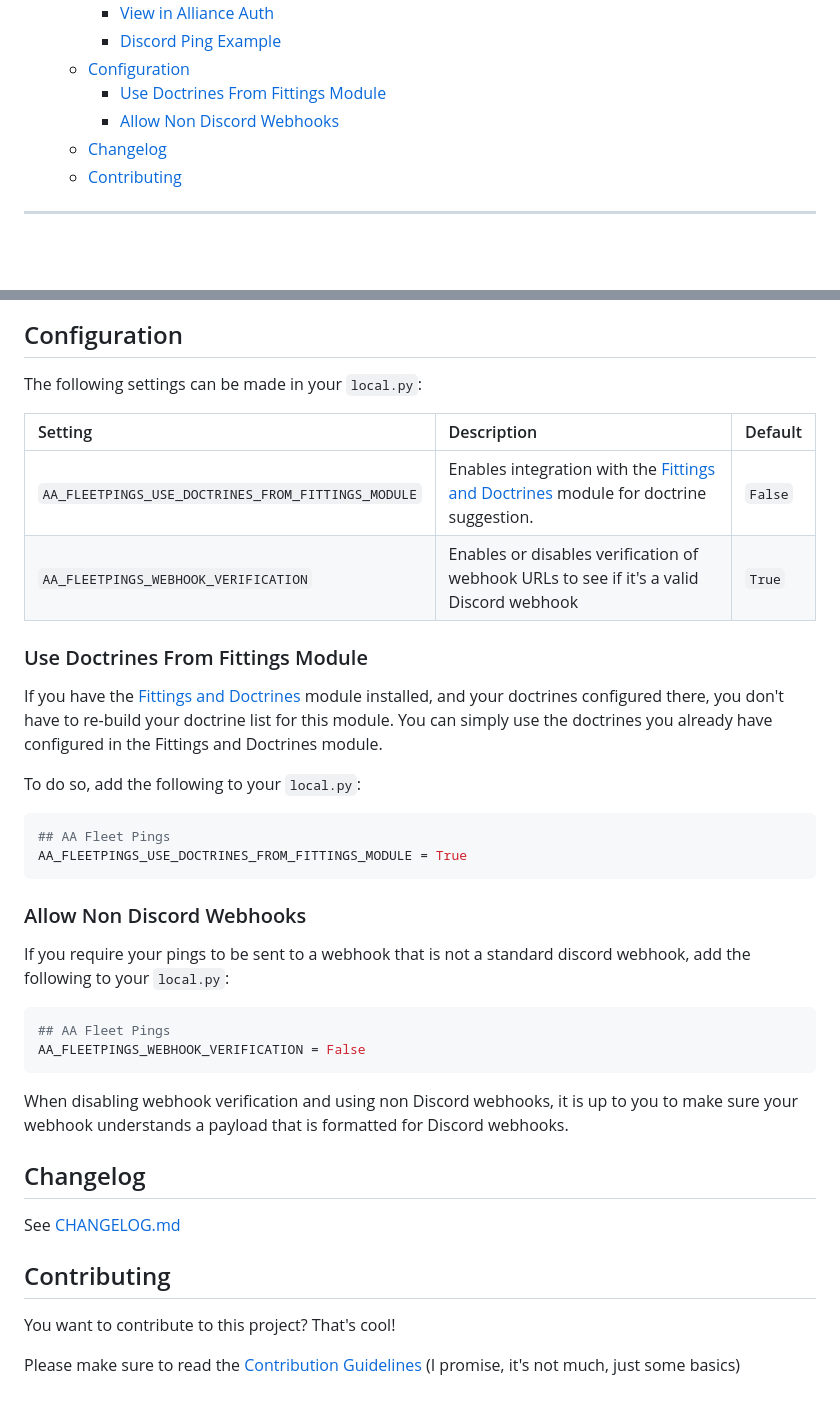
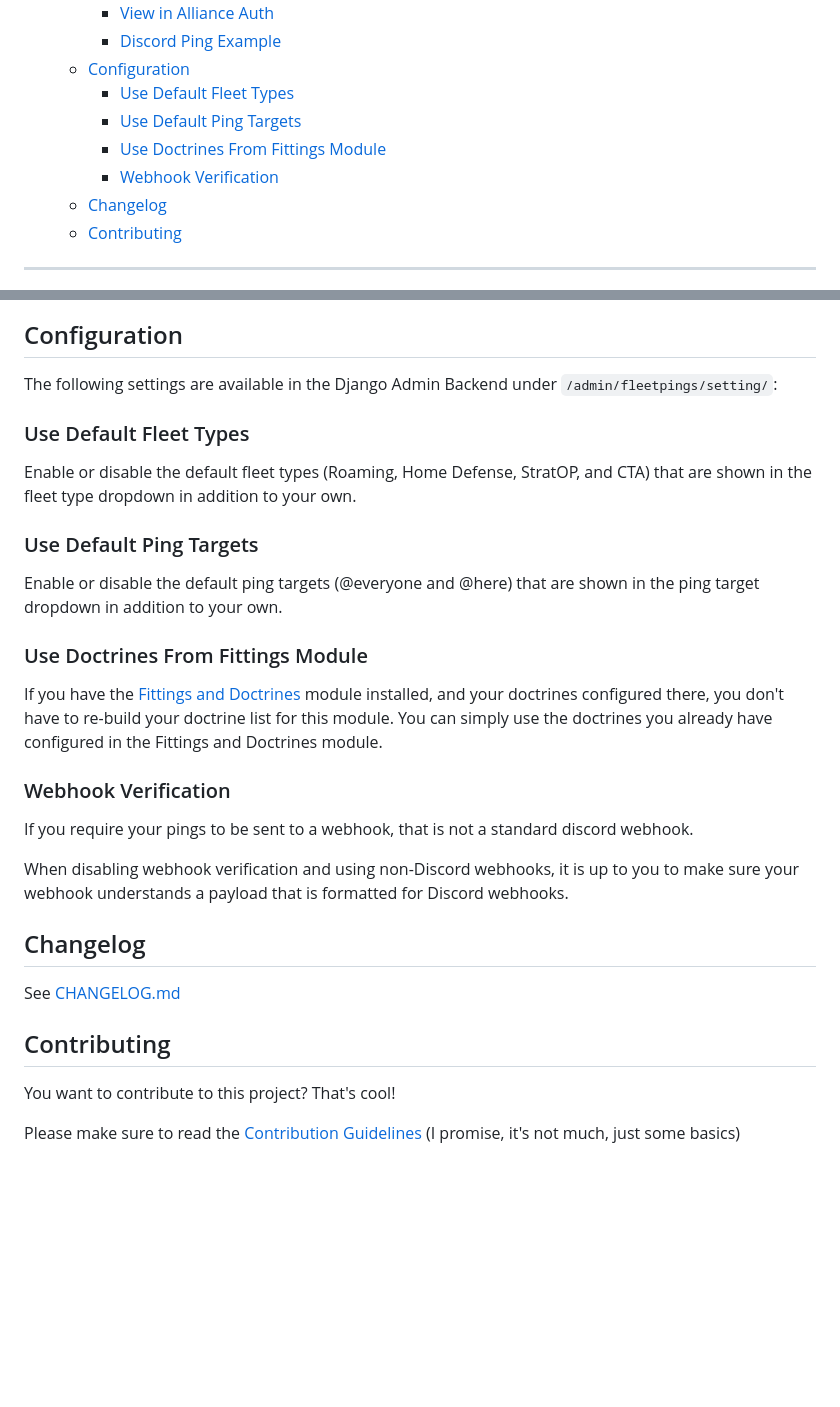
Before and after one commit to ppfeufer/aa-fleetpings, a Markdown page: README.md, 2 parts joined by grey strips. Rendered like a GitHub page; blank space fills up the shorter version.

````diff
--- a/README.md
+++ b/README.md
@@ -32,8 +32,10 @@ Discord.
     * [View in Alliance Auth](#view-in-alliance-auth)
     * [Discord Ping Example](#discord-ping-example)
   * [Configuration](#configuration)
+    * [Use Default Fleet Types](#use-default-fleet-types)
+    * [Use Default Ping Targets](#use-default-ping-targets)
     * [Use Doctrines From Fittings Module](#use-doctrines-from-fittings-module)
-    * [Allow Non Discord Webhooks](#allow-non-discord-webhooks)
+    * [Webhook Verification](#webhook-verification)
   * [Changelog](#changelog)
   * [Contributing](#contributing)
 <!-- TOC -->
@@ -124,12 +127,20 @@ Finally, restart your AA supervisor services.
 
 ## Configuration
 
-The following settings can be made in your `local.py`:
+The following settings are available in the Django Admin Backend under
+`/admin/fleetpings/setting/`:
 
-| Setting                                            | Description                                                                             | Default |
-|:---------------------------------------------------|:----------------------------------------------------------------------------------------|:--------|
-| `AA_FLEETPINGS_USE_DOCTRINES_FROM_FITTINGS_MODULE` | Enables integration with the [Fittings and Doctrines] module for doctrine suggestion.   | `False` |
-| `AA_FLEETPINGS_WEBHOOK_VERIFICATION`               | Enables or disables verification of webhook URLs to see if it's a valid Discord webhook | `True`  |
+
+### Use Default Fleet Types
+
+Enable or disable the default fleet types (Roaming, Home Defense, StratOP, and CTA)
+that are shown in the fleet type dropdown in addition to your own.
+
+
+### Use Default Ping Targets
+
+Enable or disable the default ping targets (@everyone and @here) that are shown in
+the ping target dropdown in addition to your own.
 
 
 ### Use Doctrines From Fittings Module
@@ -139,22 +150,11 @@ configured there, you don't have to re-build your doctrine list for this module.
 can simply use the doctrines you already have configured in the Fittings and
 Doctrines module.
 
-To do so, add the following to your `local.py`:
 
-```python
-## AA Fleet Pings
-AA_FLEETPINGS_USE_DOCTRINES_FROM_FITTINGS_MODULE = True
-```
+### Webhook Verification
 
-### Allow Non Discord Webhooks
+If you require your pings to be sent to a webhook, that is not a standard discord
+webhook.
 
-If you require your pings to be sent to a webhook that is not a standard discord
-webhook, add the following to your `local.py`:
-
-```python
-## AA Fleet Pings
-AA_FLEETPINGS_WEBHOOK_VERIFICATION = False
-```
-
-When disabling webhook verification and using non Discord webhooks, it is up to you
+When disabling webhook verification and using non-Discord webhooks, it is up to you
 to make sure your webhook understands a payload that is formatted for Discord webhooks.
````
Also changed, not shown: other parts of README.md (+7 -5 lines).
